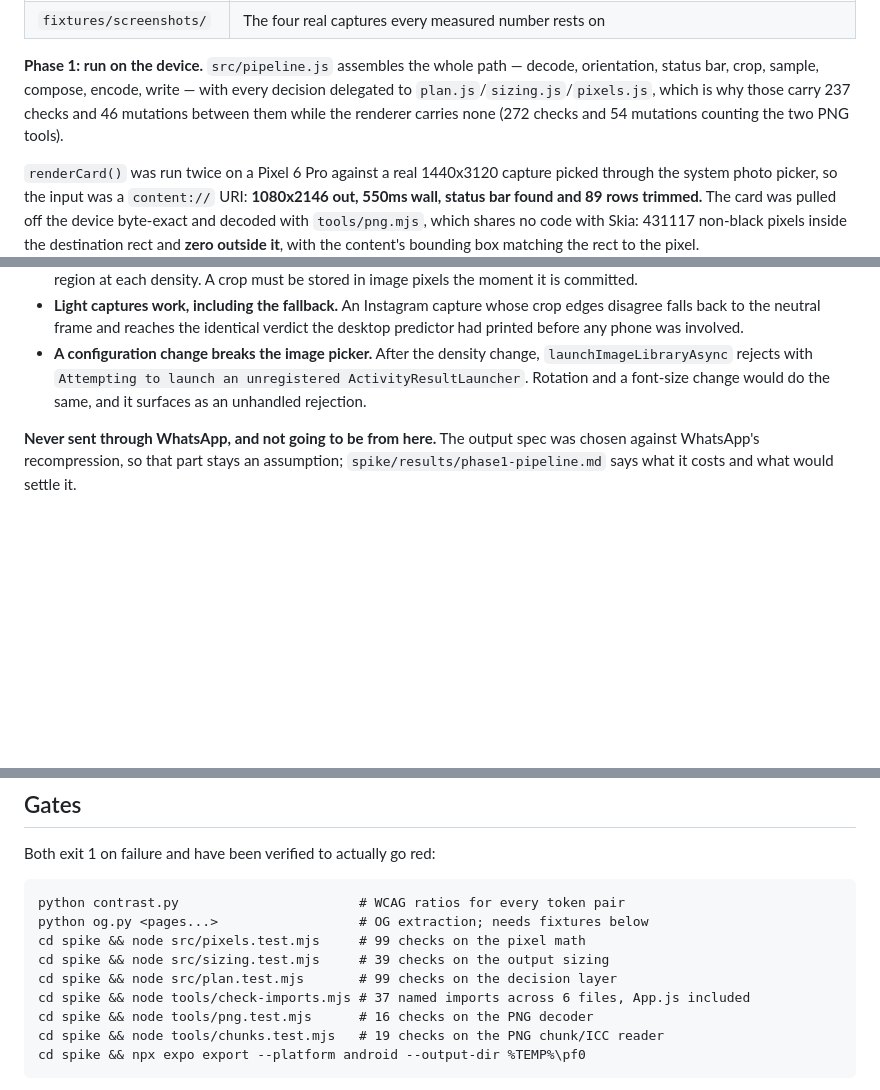
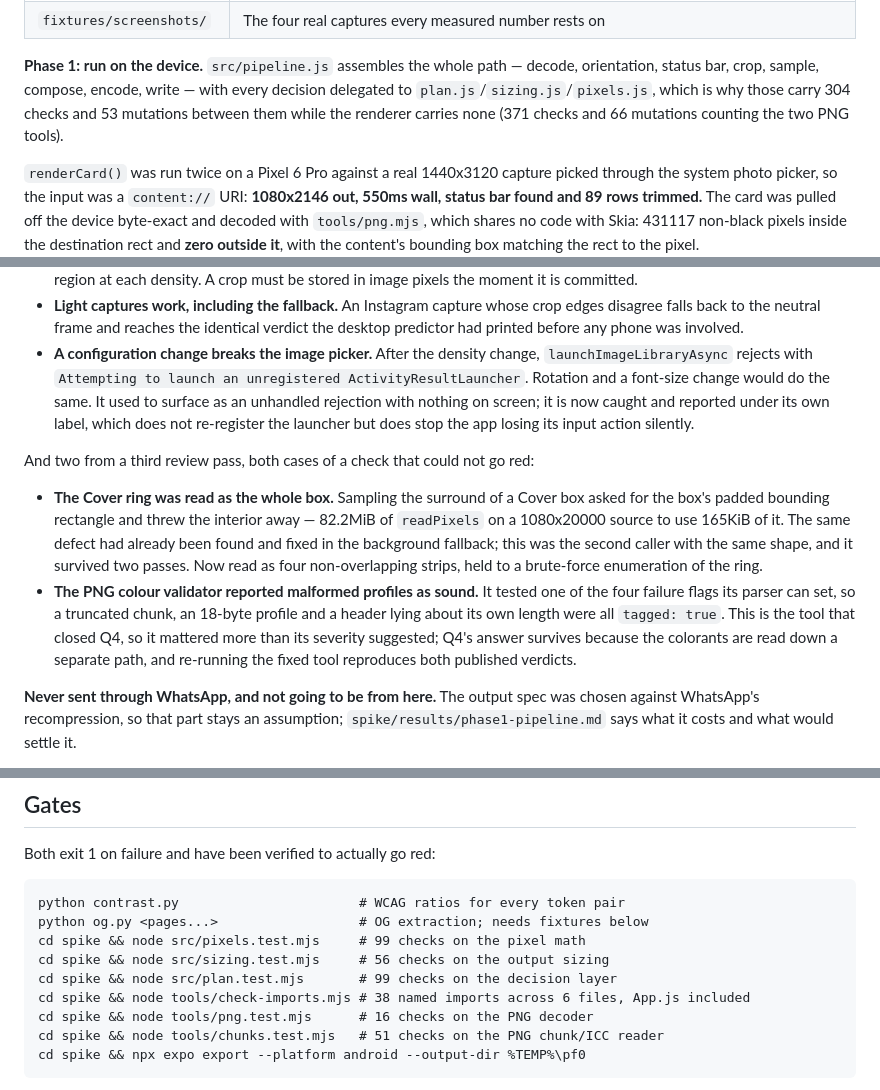
Before and after one commit to B-ismark/Twitwa, a Markdown page: README.md, 3 parts joined by grey strips. Rendered like a GitHub page; blank space fills up the shorter version.

Commit message:
docs: the third review pass, and the counts it made stale
Two findings worth the front page, both cases of a check that could not
go red: the Cover ring was read as the whole box (82.2MiB to use 165KiB,
the same defect already fixed in a different caller), and the PNG colour
validator reported malformed profiles as sound while being the tool that
closed Q4.

Test counts corrected — 371 checks and 66 mutations, up from 272 and 54 —
and the picker bullet now says the rejection is caught rather than
unhandled.

Co-Authored-By: Claude Opus 5 (1M context) <noreply@anthropic.com>

````diff
--- a/README.md
+++ b/README.md
@@ -51,8 +51,8 @@ Started: `spike/`. An Expo SDK 57 project holding the Phase 0 spike.
 **Phase 1: run on the device.** `src/pipeline.js` assembles the whole path —
 decode, orientation, status bar, crop, sample, compose, encode, write — with every
 decision delegated to `plan.js`/`sizing.js`/`pixels.js`, which is why those carry
-237 checks and 46 mutations between them while the renderer carries none
-(272 checks and 54 mutations counting the two PNG tools).
+304 checks and 53 mutations between them while the renderer carries none
+(371 checks and 66 mutations counting the two PNG tools).
 
 `renderCard()` was run twice on a Pixel 6 Pro against a real 1440x3120 capture
 picked through the system photo picker, so the input was a `content://` URI:
@@ -85,8 +85,25 @@ Things the runs changed that no test could have:
   verdict the desktop predictor had printed before any phone was involved.
 - **A configuration change breaks the image picker.** After the density change,
   `launchImageLibraryAsync` rejects with `Attempting to launch an unregistered
-  ActivityResultLauncher`. Rotation and a font-size change would do the same, and
-  it surfaces as an unhandled rejection.
+  ActivityResultLauncher`. Rotation and a font-size change would do the same. It
+  used to surface as an unhandled rejection with nothing on screen; it is now
+  caught and reported under its own label, which does not re-register the
+  launcher but does stop the app losing its input action silently.
+
+And two from a third review pass, both cases of a check that could not go red:
+
+- **The Cover ring was read as the whole box.** Sampling the surround of a Cover
+  box asked for the box's padded bounding rectangle and threw the interior away —
+  82.2MiB of `readPixels` on a 1080x20000 source to use 165KiB of it. The same
+  defect had already been found and fixed in the background fallback; this was the
+  second caller with the same shape, and it survived two passes. Now read as four
+  non-overlapping strips, held to a brute-force enumeration of the ring.
+- **The PNG colour validator reported malformed profiles as sound.** It tested one
+  of the four failure flags its parser can set, so a truncated chunk, an
+  18-byte profile and a header lying about its own length were all `tagged: true`.
+  This is the tool that closed Q4, so it mattered more than its severity suggested;
+  Q4's answer survives because the colorants are read down a separate path, and
+  re-running the fixed tool reproduces both published verdicts.
 
 **Never sent through WhatsApp, and not going to be from here.** The output spec
 was chosen against WhatsApp's recompression, so that part stays an assumption;
@@ -140,11 +157,11 @@ Both exit 1 on failure and have been verified to actually go red:
 python contrast.py                       # WCAG ratios for every token pair
 python og.py <pages...>                  # OG extraction; needs fixtures below
 cd spike && node src/pixels.test.mjs     # 99 checks on the pixel math
-cd spike && node src/sizing.test.mjs     # 39 checks on the output sizing
+cd spike && node src/sizing.test.mjs     # 56 checks on the output sizing
 cd spike && node src/plan.test.mjs       # 99 checks on the decision layer
-cd spike && node tools/check-imports.mjs # 37 named imports across 6 files, App.js included
+cd spike && node tools/check-imports.mjs # 38 named imports across 6 files, App.js included
 cd spike && node tools/png.test.mjs      # 16 checks on the PNG decoder
-cd spike && node tools/chunks.test.mjs   # 19 checks on the PNG chunk/ICC reader
+cd spike && node tools/chunks.test.mjs   # 51 checks on the PNG chunk/ICC reader
 cd spike && npx expo export --platform android --output-dir %TEMP%\pf0
 ```
 
````
